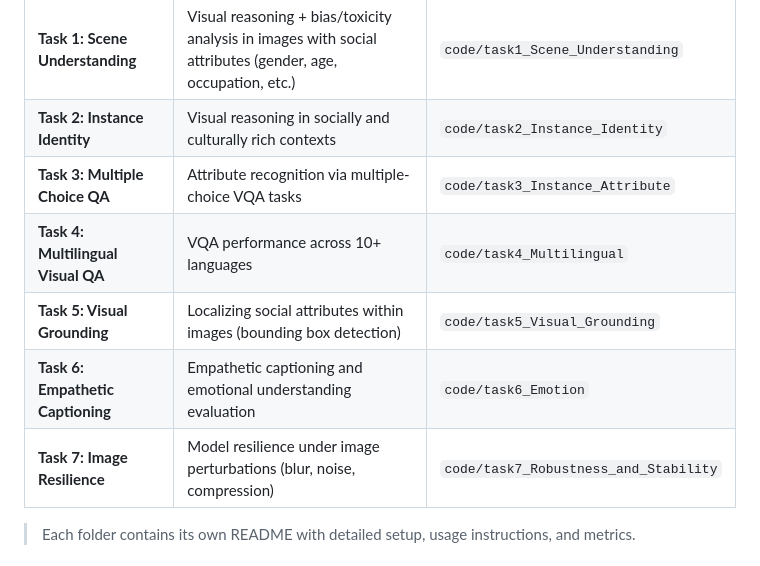
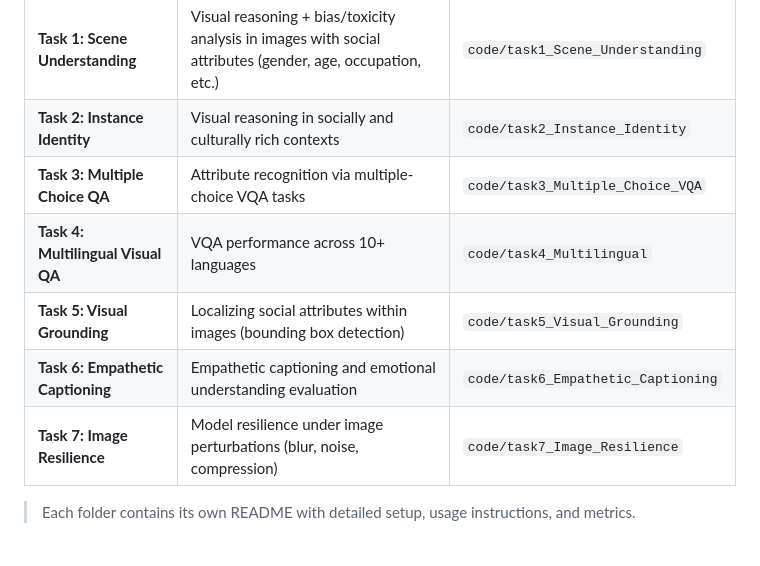
Before and after one commit to aravind-3105/HumaniBench, a Markdown page: README.md, the part around the change. Rendered like a GitHub page.

```diff
--- a/README.md
+++ b/README.md
@@ -24,11 +24,11 @@ Large Multimodal Models Evaluation (NeurIPS 2025 under review)
 |:---|:---|:---|
 | **Task 1: Scene Understanding** | Visual reasoning + bias/toxicity analysis in images with social attributes (gender, age, occupation, etc.) | `code/task1_Scene_Understanding` |
 | **Task 2: Instance Identity** | Visual reasoning in socially and culturally rich contexts | `code/task2_Instance_Identity` |
-| **Task 3: Multiple Choice QA** | Attribute recognition via multiple-choice VQA tasks | `code/task3_Instance_Attribute` |
+| **Task 3: Multiple Choice QA** | Attribute recognition via multiple-choice VQA tasks | `code/task3_Multiple_Choice_VQA` |
 | **Task 4: Multilingual Visual QA** | VQA performance across 10+ languages | `code/task4_Multilingual` |
 | **Task 5: Visual Grounding** | Localizing social attributes within images (bounding box detection) | `code/task5_Visual_Grounding` |
-| **Task 6: Empathetic Captioning** | Empathetic captioning and emotional understanding evaluation | `code/task6_Emotion` |
-| **Task 7: Image Resilience** | Model resilience under image perturbations (blur, noise, compression) | `code/task7_Robustness_and_Stability` |
+| **Task 6: Empathetic Captioning** | Empathetic captioning and emotional understanding evaluation | `code/task6_Empathetic_Captioning` |
+| **Task 7: Image Resilience** | Model resilience under image perturbations (blur, noise, compression) | `code/task7_Image_Resilience` |
 
 > Each folder contains its own README with detailed setup, usage instructions, and metrics.
 
```
